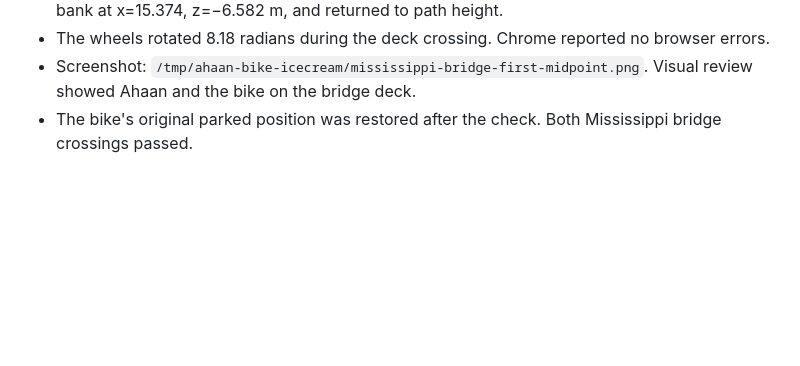
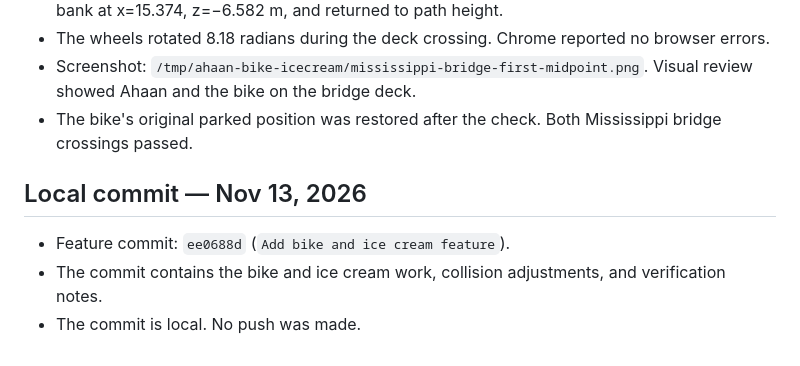
Before and after one commit to ahaanthereader/portfolio, a Markdown page: HANDOFF.md, the part around the change. Drawn GitHub-style; blank space fills up the shorter version.

Commit message:
Record local feature commit

```diff
--- a/HANDOFF.md
+++ b/HANDOFF.md
@@ -554,3 +554,9 @@ Nishant decided to publish the site. The worker merged and pushed. The worker di
 - The wheels rotated 8.18 radians during the deck crossing. Chrome reported no browser errors.
 - Screenshot: `/tmp/ahaan-bike-icecream/mississippi-bridge-first-midpoint.png`. Visual review showed Ahaan and the bike on the bridge deck.
 - The bike's original parked position was restored after the check. Both Mississippi bridge crossings passed.
+
+## Local commit — Nov 13, 2026
+
+- Feature commit: `ee0688d` (`Add bike and ice cream feature`).
+- The commit contains the bike and ice cream work, collision adjustments, and verification notes.
+- The commit is local. No push was made.
```
